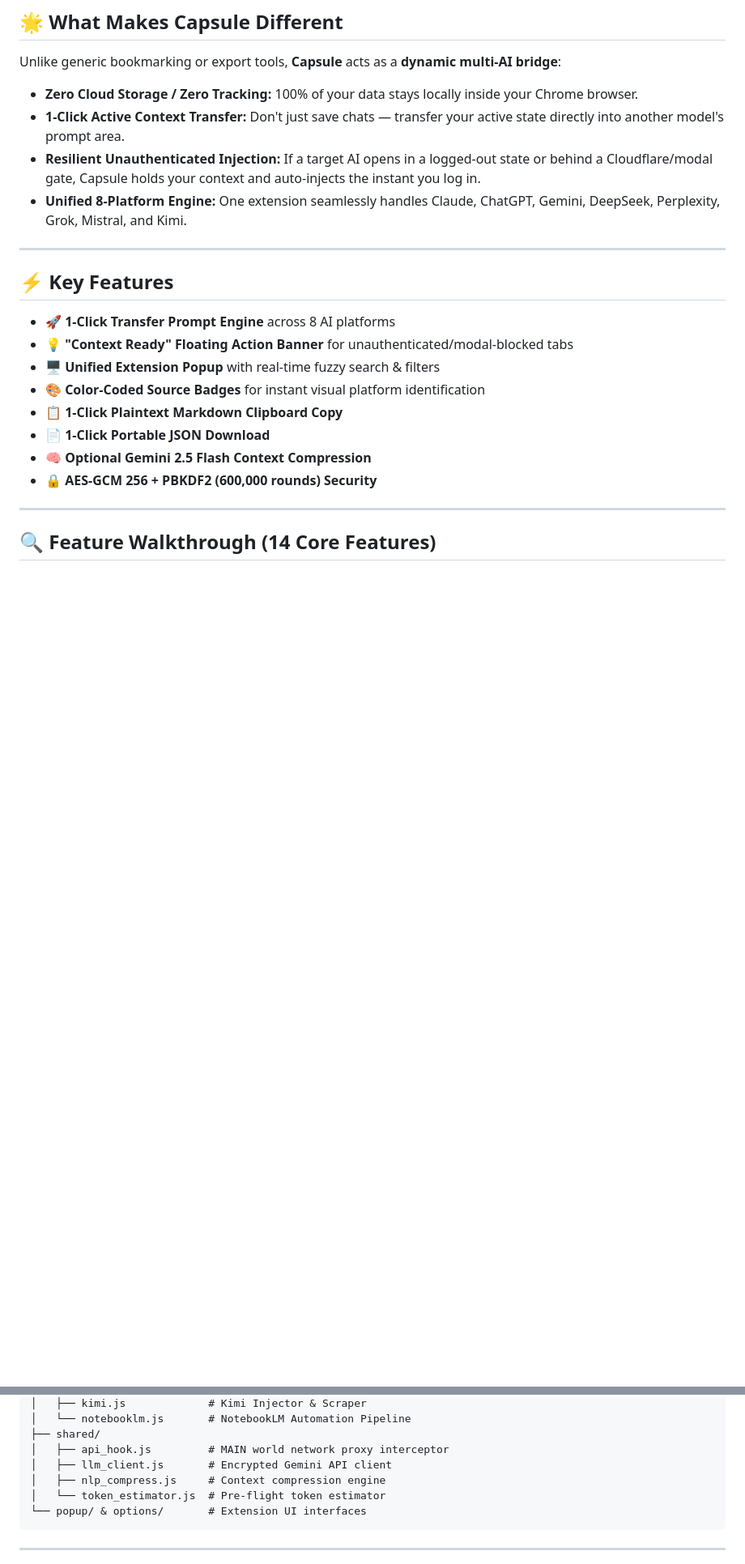
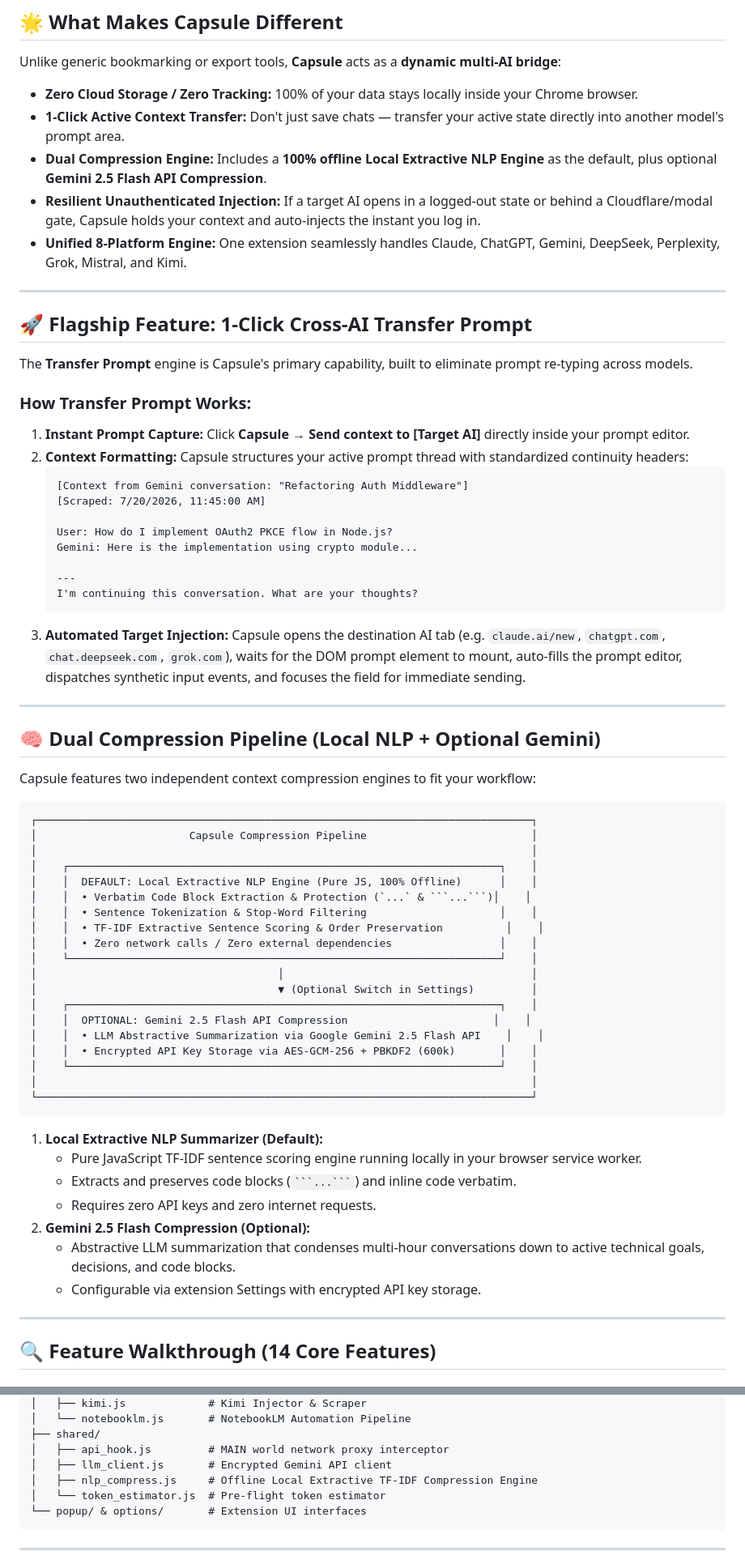
Before and after one commit to getnimishk/Capsule, a Markdown page: Readme.md, 2 parts joined by grey strips. Shown at 81% size. Rendered like a GitHub page; blank space fills up the shorter version.

Commit message:
docs: clarify Dual Compression Pipeline (Local Offline NLP Extractive Engine + Optional Gemini 2.5 Flash)

````diff
--- a/Readme.md
+++ b/Readme.md
@@ -64,21 +67,66 @@ Then — **BAM.** You hit an hourly rate limit, experience a platform outage, or
 Unlike generic bookmarking or export tools, **Capsule** acts as a **dynamic multi-AI bridge**:
 - **Zero Cloud Storage / Zero Tracking:** 100% of your data stays locally inside your Chrome browser.
 - **1-Click Active Context Transfer:** Don't just save chats — transfer your active state directly into another model's prompt area.
+- **Dual Compression Engine:** Includes a **100% offline Local Extractive NLP Engine** as the default, plus optional **Gemini 2.5 Flash API Compression**.
 - **Resilient Unauthenticated Injection:** If a target AI opens in a logged-out state or behind a Cloudflare/modal gate, Capsule holds your context and auto-injects the instant you log in.
 - **Unified 8-Platform Engine:** One extension seamlessly handles Claude, ChatGPT, Gemini, DeepSeek, Perplexity, Grok, Mistral, and Kimi.
 
 ---
 
-## ⚡ Key Features
+## 🚀 Flagship Feature: 1-Click Cross-AI Transfer Prompt
 
-- 🚀 **1-Click Transfer Prompt Engine** across 8 AI platforms
-- 💡 **"Context Ready" Floating Action Banner** for unauthenticated/modal-blocked tabs
-- 🖥️ **Unified Extension Popup** with real-time fuzzy search & filters
-- 🎨 **Color-Coded Source Badges** for instant visual platform identification
-- 📋 **1-Click Plaintext Markdown Clipboard Copy**
-- 📄 **1-Click Portable JSON Download**
-- 🧠 **Optional Gemini 2.5 Flash Context Compression**
-- 🔒 **AES-GCM 256 + PBKDF2 (600,000 rounds) Security**
+The **Transfer Prompt** engine is Capsule's primary capability, built to eliminate prompt re-typing across models.
+
+### How Transfer Prompt Works:
+1. **Instant Prompt Capture:** Click **Capsule** → **Send context to [Target AI]** directly inside your prompt editor.
+2. **Context Formatting:** Capsule structures your active prompt thread with standardized continuity headers:
+   ```markdown
+   [Context from Gemini conversation: "Refactoring Auth Middleware"]
+   [Scraped: 7/20/2026, 11:45:00 AM]
+
+   User: How do I implement OAuth2 PKCE flow in Node.js?
+   Gemini: Here is the implementation using crypto module...
+
+   ---
+   I'm continuing this conversation. What are your thoughts?
+   ```
+3. **Automated Target Injection:** Capsule opens the destination AI tab (e.g. `claude.ai/new`, `chatgpt.com`, `chat.deepseek.com`, `grok.com`), waits for the DOM prompt element to mount, auto-fills the prompt editor, dispatches synthetic input events, and focuses the field for immediate sending.
+
+---
+
+## 🧠 Dual Compression Pipeline (Local NLP + Optional Gemini)
+
+Capsule features two independent context compression engines to fit your workflow:
+
+```
+┌──────────────────────────────────────────────────────────────────────────────┐
+│                        Capsule Compression Pipeline                          │
+│                                                                              │
+│    ┌────────────────────────────────────────────────────────────────────┐    │
+│    │  DEFAULT: Local Extractive NLP Engine (Pure JS, 100% Offline)      │    │
+│    │  • Verbatim Code Block Extraction & Protection (`...` & ```...```)│    │
+│    │  • Sentence Tokenization & Stop-Word Filtering                     │    │
+│    │  • TF-IDF Extractive Sentence Scoring & Order Preservation          │    │
+│    │  • Zero network calls / Zero external dependencies                 │    │
+│    └────────────────────────────────────────────────────────────────────┘    │
+│                                      │                                       │
+│                                      ▼ (Optional Switch in Settings)         │
+│    ┌────────────────────────────────────────────────────────────────────┐    │
+│    │  OPTIONAL: Gemini 2.5 Flash API Compression                       │    │
+│    │  • LLM Abstractive Summarization via Google Gemini 2.5 Flash API    │    │
+│    │  • Encrypted API Key Storage via AES-GCM-256 + PBKDF2 (600k)       │    │
+│    └────────────────────────────────────────────────────────────────────┘    │
+│                                                                              │
+└──────────────────────────────────────────────────────────────────────────────┘
+```
+
+1. **Local Extractive NLP Summarizer (Default):**
+   - Pure JavaScript TF-IDF sentence scoring engine running locally in your browser service worker.
+   - Extracts and preserves code blocks (` ```...``` `) and inline code verbatim.
+   - Requires zero API keys and zero internet requests.
+2. **Gemini 2.5 Flash Compression (Optional):**
+   - Abstractive LLM summarization that condenses multi-hour conversations down to active technical goals, decisions, and code blocks.
+   - Configurable via extension Settings with encrypted API key storage.
 
 ---
 
@@ -198,7 +246,7 @@ Capsule Extension (Manifest V3)
 ├── shared/
 │   ├── api_hook.js         # MAIN world network proxy interceptor
 │   ├── llm_client.js       # Encrypted Gemini API client
-│   ├── nlp_compress.js     # Context compression engine
+│   ├── nlp_compress.js     # Offline Local Extractive TF-IDF Compression Engine
 │   └── token_estimator.js  # Pre-flight token estimator
 └── popup/ & options/       # Extension UI interfaces
 ```
````
Also changed, not shown: other parts of Readme.md (+27 -21 lines), 1 other file.
